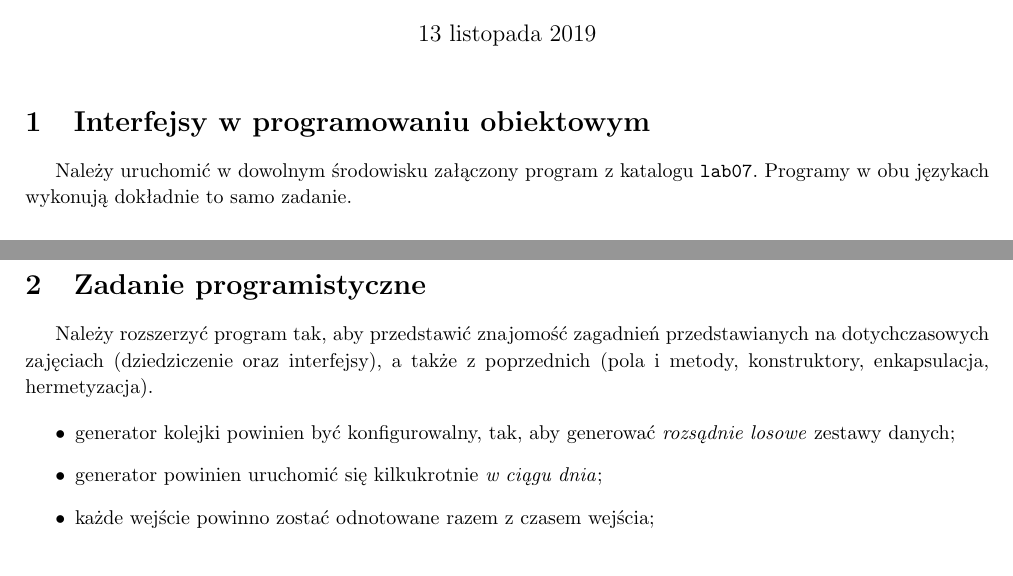
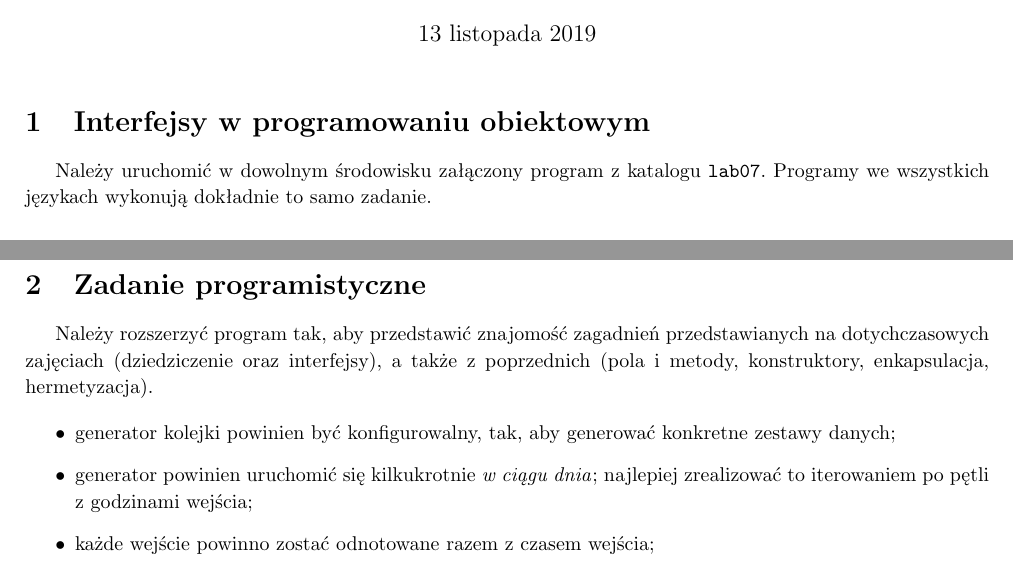
Before and after one commit to krzysztofrewak/pwsz-inf-resources, a LaTeX document (s3-inf-ppo/laboratoria/lab07/lab07.tex): two parts of pages 1 and 2 of 2, joined at a grey line, cut so that both start at the same text. Compiled offline with pdfLaTeX.

Commit message:
ppo1 lab07 rework

```diff
--- a/s3-inf-ppo/laboratoria/lab07/lab07.tex
+++ b/s3-inf-ppo/laboratoria/lab07/lab07.tex
@@ -26,7 +26,7 @@
 	\maketitle
 
 	\section{Interfejsy w programowaniu obiektowym}
-	Należy uruchomić w dowolnym środowisku załączony program z katalogu \texttt{lab07}. Programy w obu językach wykonują dokładnie to samo zadanie.
+	Należy uruchomić w dowolnym środowisku załączony program z katalogu \texttt{lab07}. Programy we wszystkich językach wykonują dokładnie to samo zadanie.
 
 	\subsection{Java}
 	W katalogu \texttt{lab07/java} znajduje się kod źródłowy aplikacji podzielonej na pakiety. Należy zbudować, skompilować i uruchomić projekt w dowolny sposób. Zalecane jest środowisko IntelliJ IDEA (dostępne dla studentów za darmo).
@@ -57,8 +56,8 @@
 	Należy rozszerzyć program tak, aby przedstawić znajomość zagadnień przedstawianych na dotychczasowych zajęciach (dziedziczenie oraz interfejsy), a także z poprzednich (pola i metody, konstruktory, enkapsulacja, hermetyzacja).
 
 	\begin{itemize}
-		\item generator kolejki powinien być konfigurowalny, tak, aby generować \emph{rozsądnie losowe} zestawy danych;
-		\item generator powinien uruchomić się kilkukrotnie \emph{w ciągu dnia};
+		\item generator kolejki powinien być konfigurowalny, tak, aby generować konkretne zestawy danych;
+		\item generator powinien uruchomić się kilkukrotnie \emph{w ciągu dnia}; najlepiej zrealizować to iterowaniem po pętli z godzinami wejścia;
 		\item każde wejście powinno zostać odnotowane razem z czasem wejścia;
 
 		\item parking ma określony limit miejsc parkingowych, zatem parkingowy nie powinien wpuścić więcej samochodów niż ma miejsc;
```
Also changed, not shown: s3-inf-ppo/laboratoria/lab07/lab07.pdf, s3-inf-ppo/laboratoria/lab07/lab07.tex (1 more changed lines).
